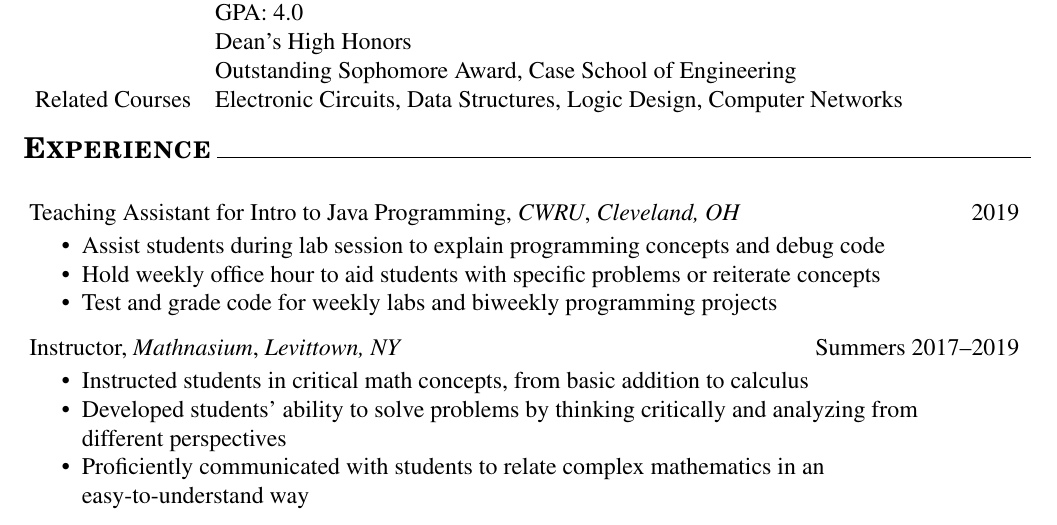
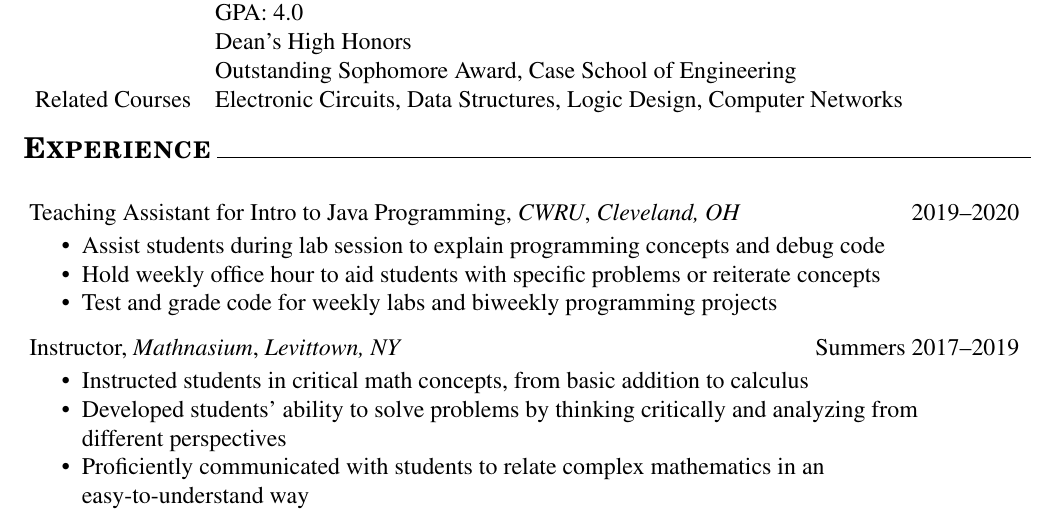
Before and after one commit to benferreri/resume, a LaTeX CV (resume-print.tex): part of the page, cut so that both start at the same text. Compiled offline with pdfLaTeX.

Commit message:
updated year

```diff
--- a/resume-print.tex
+++ b/resume-print.tex
@@ -50,7 +50,7 @@
 \hrulefill{}\\
 \smallskip\\
 %
-\begin{tabular*}{\textwidth}{@{\extracolsep{\fill} } l r}Teaching Assistant for Intro to Java Programming, \textit{CWRU}, \textit{Cleveland, OH} & 2019 \end{tabular*}
+\begin{tabular*}{\textwidth}{@{\extracolsep{\fill} } l r}Teaching Assistant for Intro to Java Programming, \textit{CWRU}, \textit{Cleveland, OH} & 2019--2020 \end{tabular*}
 
 \vspace{-\topsep}
 \begin{itemize}
```
